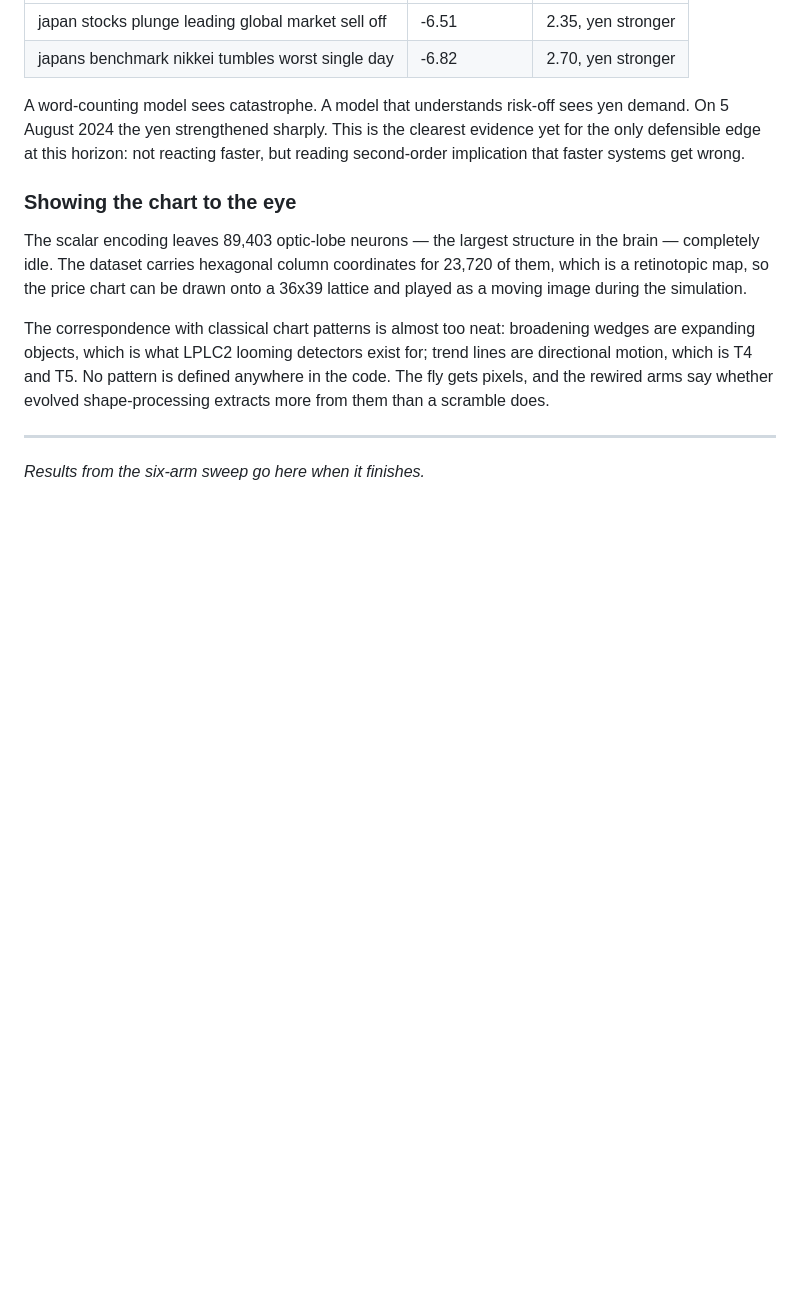
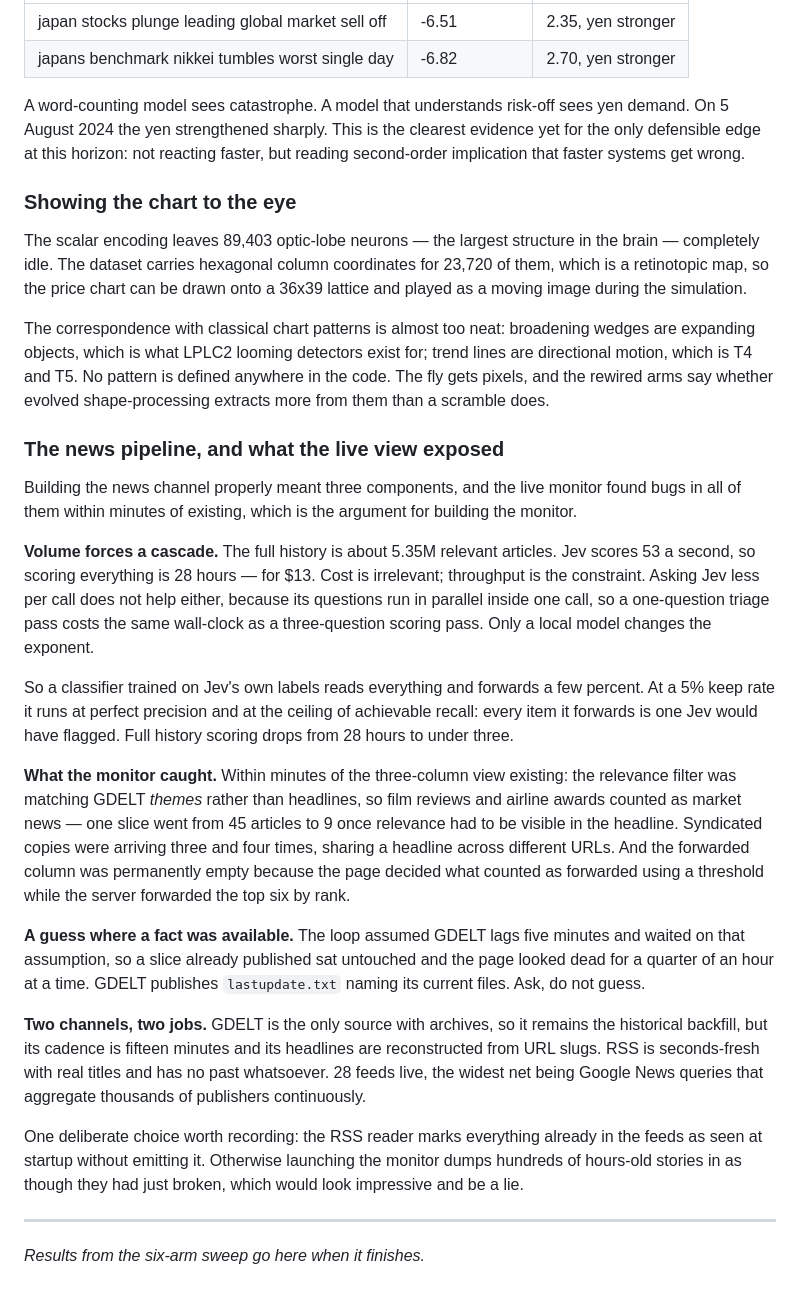
Before and after one commit to KrystianDud/fly-trader, a Markdown page: docs/07-journal.md, the part around the change. Rendered like a GitHub page; blank space fills up the shorter version.

Commit message:
docs: record the news pipeline and what the live view exposed
Co-Authored-By: Claude Opus 5 (1M context) <noreply@anthropic.com>

```diff
--- a/docs/07-journal.md
+++ b/docs/07-journal.md
@@ -163,6 +163,49 @@ trend lines are directional motion, which is T4 and T5. No pattern is defined
 anywhere in the code. The fly gets pixels, and the rewired arms say whether
 evolved shape-processing extracts more from them than a scramble does.
 
+### The news pipeline, and what the live view exposed
+
+Building the news channel properly meant three components, and the live monitor
+found bugs in all of them within minutes of existing, which is the argument for
+building the monitor.
+
+**Volume forces a cascade.** The full history is about 5.35M relevant articles.
+Jev scores 53 a second, so scoring everything is 28 hours — for $13. Cost is
+irrelevant; throughput is the constraint. Asking Jev less per call does not
+help either, because its questions run in parallel inside one call, so a
+one-question triage pass costs the same wall-clock as a three-question scoring
+pass. Only a local model changes the exponent.
+
+So a classifier trained on Jev's own labels reads everything and forwards a few
+percent. At a 5% keep rate it runs at perfect precision and at the ceiling of
+achievable recall: every item it forwards is one Jev would have flagged. Full
+history scoring drops from 28 hours to under three.
+
+**What the monitor caught.** Within minutes of the three-column view existing:
+the relevance filter was matching GDELT *themes* rather than headlines, so film
+reviews and airline awards counted as market news — one slice went from 45
+articles to 9 once relevance had to be visible in the headline. Syndicated
+copies were arriving three and four times, sharing a headline across different
+URLs. And the forwarded column was permanently empty because the page decided
+what counted as forwarded using a threshold while the server forwarded the top
+six by rank.
+
+**A guess where a fact was available.** The loop assumed GDELT lags five
+minutes and waited on that assumption, so a slice already published sat
+untouched and the page looked dead for a quarter of an hour at a time. GDELT
+publishes `lastupdate.txt` naming its current files. Ask, do not guess.
+
+**Two channels, two jobs.** GDELT is the only source with archives, so it
+remains the historical backfill, but its cadence is fifteen minutes and its
+headlines are reconstructed from URL slugs. RSS is seconds-fresh with real
+titles and has no past whatsoever. 28 feeds live, the widest net being Google
+News queries that aggregate thousands of publishers continuously.
+
+One deliberate choice worth recording: the RSS reader marks everything already
+in the feeds as seen at startup without emitting it. Otherwise launching the
+monitor dumps hundreds of hours-old stories in as though they had just broken,
+which would look impressive and be a lie.
+
 ---
 
 *Results from the six-arm sweep go here when it finishes.*
```
Also changed, not shown: docs/04-progress.md (+3 -0 lines).
